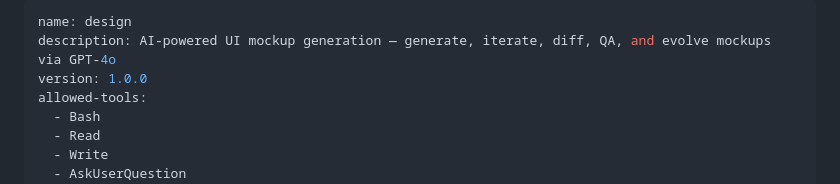
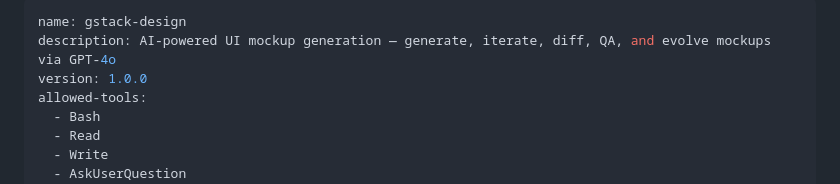
Before and after one commit to juanheyns/gstack-design, a Markdown page: skills/gstack-design/SKILL.md, the part around the change. Rendered like a GitHub page.

Commit message:
Rename skill from 'design' to 'gstack-design'

```diff
--- a/skills/gstack-design/SKILL.md
+++ b/skills/gstack-design/SKILL.md
@@ -1,5 +1,5 @@
 ---
-name: design
+name: gstack-design
 description: AI-powered UI mockup generation — generate, iterate, diff, QA, and evolve mockups via GPT-4o
 version: 1.0.0
 allowed-tools:
```
